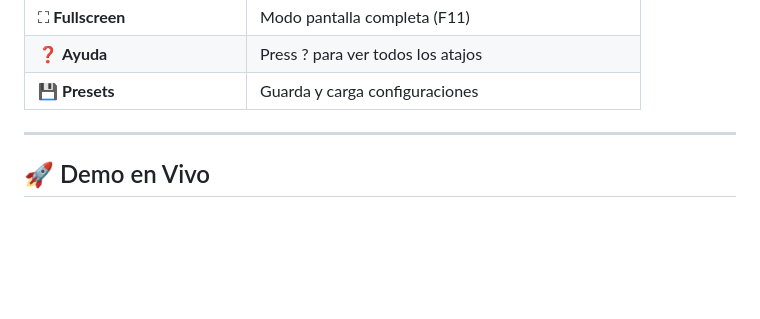
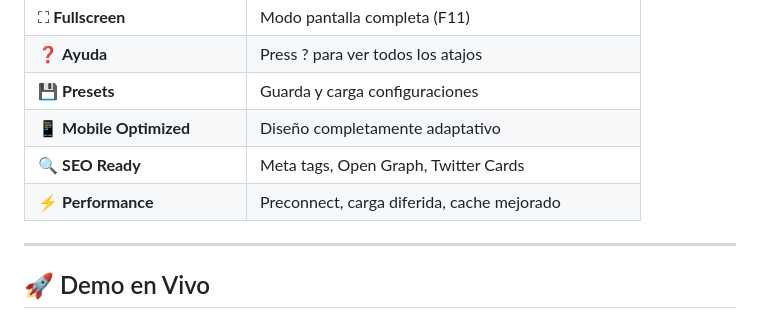
Before and after one commit to smouj/tokentax, a Markdown page: README.es.md, the part around the change. Rendered like a GitHub page; blank space fills up the shorter version.

Commit message:
docs: Added v4.0 features to READMEs

```diff
--- a/README.es.md
+++ b/README.es.md
@@ -47,6 +47,9 @@
 | ⛶ **Fullscreen** | Modo pantalla completa (F11) |
 | ❓ **Ayuda** | Press ? para ver todos los atajos |
 | 💾 **Presets** | Guarda y carga configuraciones |
+| 📱 **Mobile Optimized** | Diseño completamente adaptativo |
+| 🔍 **SEO Ready** | Meta tags, Open Graph, Twitter Cards |
+| ⚡ **Performance** | Preconnect, carga diferida, cache mejorado |
 
 ---
 
```
Also changed, not shown: README.md (+3 -0 lines).
